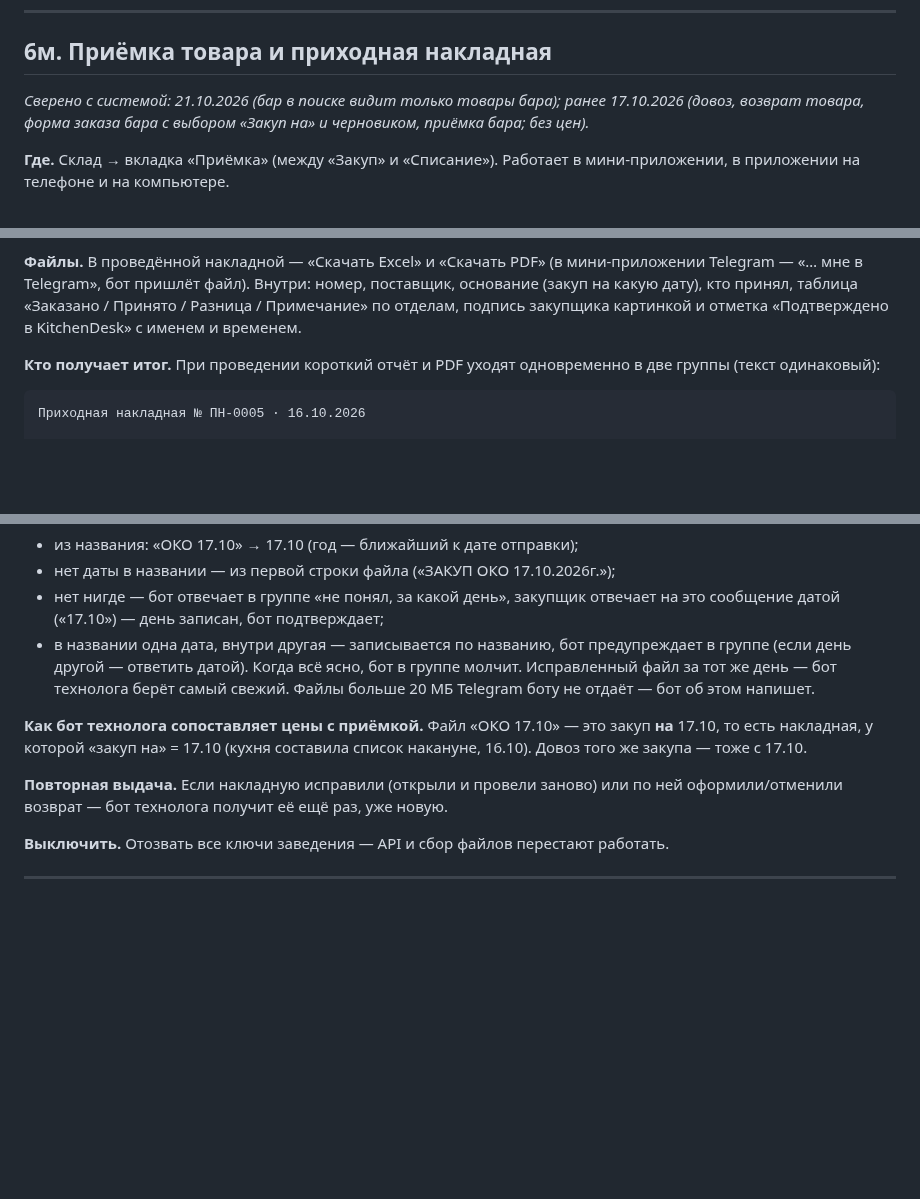
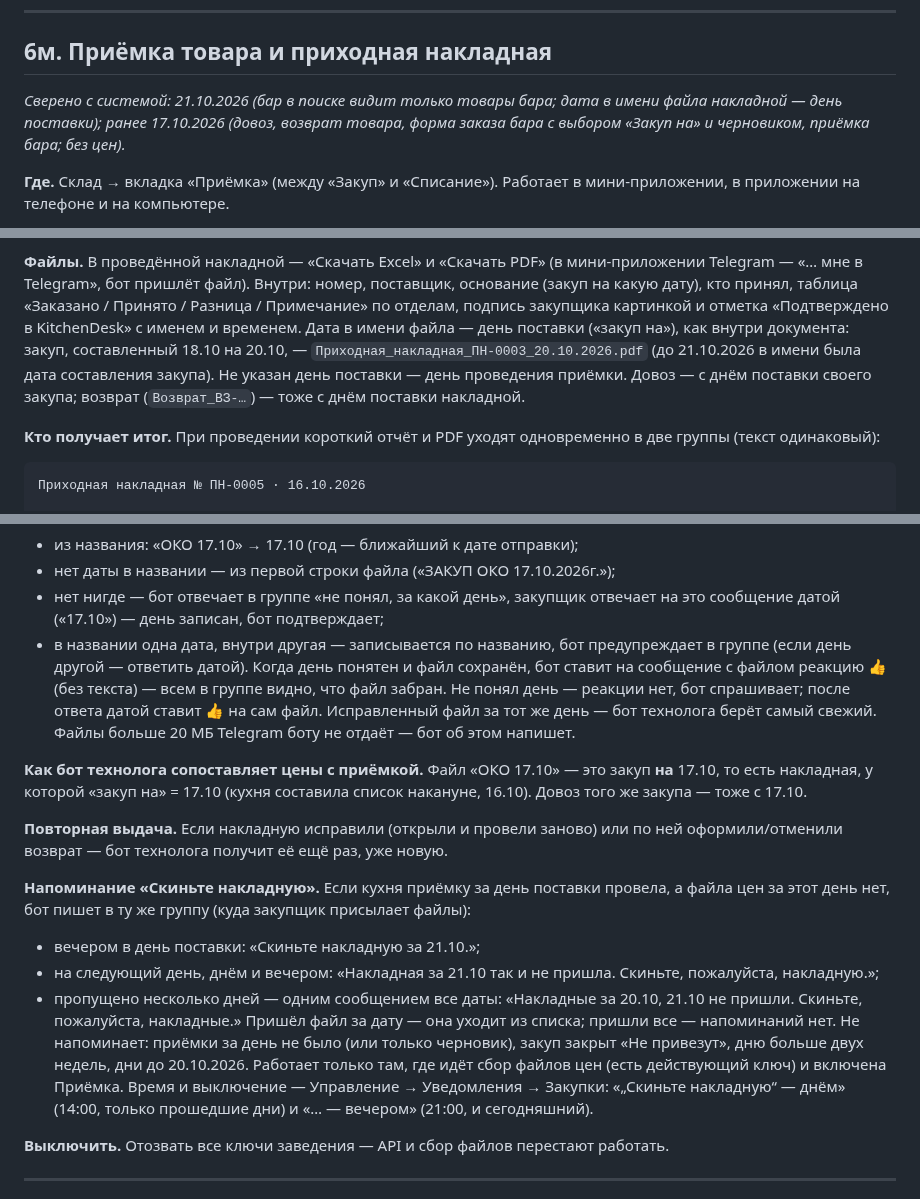
Before and after one commit to alisherphoto10-png/kitchen-guide, a Markdown page: print-agent/docs/kak-ustroen-kitchendesk.md, 3 parts joined by grey strips. Rendered like a GitHub page; blank space fills up the shorter version.

Commit message:
Справочник 6м/6н: имя файла накладной по дню поставки, реакция на файл цен, напоминание «Скиньте накладную»
Co-Authored-By: Claude Opus 5.5 <noreply@anthropic.com>
Claude-Session: https://claude.ai/code/session_01UJeBTcUiC1PZCkmXhhevXK

```diff
--- a/print-agent/docs/kak-ustroen-kitchendesk.md
+++ b/print-agent/docs/kak-ustroen-kitchendesk.md
@@ -1338,7 +1338,7 @@ iiko сразу раскрыты. Для «Сегодня» ещё видно,
 
 ## 6м. Приёмка товара и приходная накладная
 
-_Сверено с системой: 21.10.2026 (бар в поиске видит только товары бара); ранее 17.10.2026 (довоз, возврат товара, форма заказа бара с выбором «Закуп на» и черновиком, приёмка бара; без цен)._
+_Сверено с системой: 21.10.2026 (бар в поиске видит только товары бара; дата в имени файла накладной — день поставки); ранее 17.10.2026 (довоз, возврат товара, форма заказа бара с выбором «Закуп на» и черновиком, приёмка бара; без цен)._
 
 **Где.** Склад → вкладка «Приёмка» (между «Закуп» и «Списание»). Работает в
 мини-приложении, в приложении на телефоне и на компьютере.
@@ -1417,6 +1417,11 @@ _Сверено с системой: 21.10.2026 (бар в поиске види
 поставщик, основание (закуп на какую дату), кто принял, таблица «Заказано /
 Принято / Разница / Примечание» по отделам, подпись закупщика картинкой и
 отметка «Подтверждено в KitchenDesk» с именем и временем.
+Дата в имени файла — день поставки («закуп на»), как внутри документа:
+закуп, составленный 18.10 на 20.10, — `Приходная_накладная_ПН-0003_20.10.2026.pdf`
+(до 21.10.2026 в имени была дата составления закупа). Не указан день поставки —
+день проведения приёмки. Довоз — с днём поставки своего закупа; возврат
+(`Возврат_ВЗ-…`) — тоже с днём поставки накладной.
 
 **Кто получает итог.** При проведении короткий отчёт и PDF уходят
 одновременно в две группы (текст одинаковый):
@@ -1610,7 +1615,9 @@ KitchenDesk сохраняет каждый файл, который челов
   отвечает на это сообщение датой («17.10») — день записан, бот подтверждает;
 - в названии одна дата, внутри другая — записывается по названию, бот
   предупреждает в группе (если день другой — ответить датой).
-Когда всё ясно, бот в группе молчит. Исправленный файл за тот же день — бот
+Когда день понятен и файл сохранён, бот ставит на сообщение с файлом реакцию 👍
+(без текста) — всем в группе видно, что файл забран. Не понял день — реакции нет,
+бот спрашивает; после ответа датой ставит 👍 на сам файл. Исправленный файл за тот же день — бот
 технолога берёт самый свежий. Файлы больше 20 МБ Telegram боту не отдаёт —
 бот об этом напишет.
 
@@ -1620,6 +1627,21 @@ KitchenDesk сохраняет каждый файл, который челов
 
 **Повторная выдача.** Если накладную исправили (открыли и провели заново) или
 по ней оформили/отменили возврат — бот технолога получит её ещё раз, уже новую.
+
+**Напоминание «Скиньте накладную».** Если кухня приёмку за день поставки
+провела, а файла цен за этот день нет, бот пишет в ту же группу (куда закупщик
+присылает файлы):
+- вечером в день поставки: «Скиньте накладную за 21.10.»;
+- на следующий день, днём и вечером: «Накладная за 21.10 так и не пришла.
+  Скиньте, пожалуйста, накладную.»;
+- пропущено несколько дней — одним сообщением все даты: «Накладные за 20.10,
+  21.10 не пришли. Скиньте, пожалуйста, накладные.»
+Пришёл файл за дату — она уходит из списка; пришли все — напоминаний нет.
+Не напоминает: приёмки за день не было (или только черновик), закуп закрыт
+«Не привезут», дню больше двух недель, дни до 20.10.2026. Работает только там,
+где идёт сбор файлов цен (есть действующий ключ) и включена Приёмка.
+Время и выключение — Управление → Уведомления → Закупки: «„Скиньте накладную“ —
+днём» (14:00, только прошедшие дни) и «… — вечером» (21:00, и сегодняшний).
 
 **Выключить.** Отозвать все ключи заведения — API и сбор файлов перестают
 работать.
```
Also changed, not shown: other parts of print-agent/docs/kak-ustroen-kitchendesk.md (+1 -1 lines).
